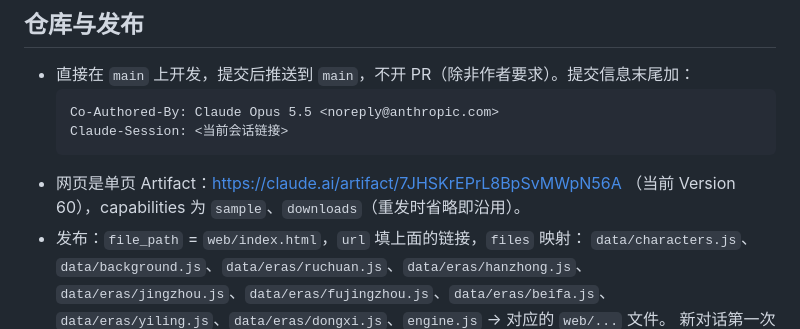
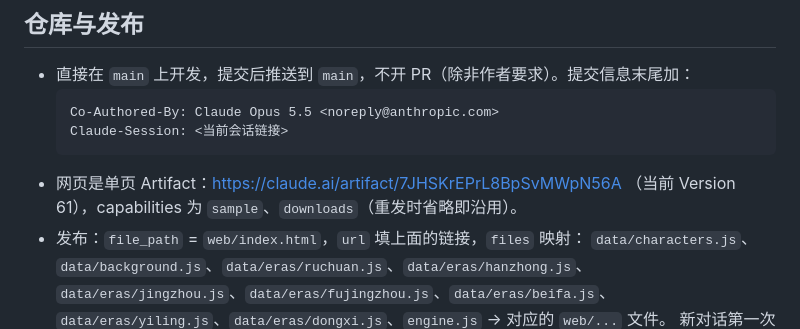
Before and after one commit to khe004/altertale, a Markdown page: docs/handoff.md, the part around the change. Drawn GitHub-style.

Commit message:
交接文档：网页已发布到 Version 61
Co-Authored-By: Claude Opus 5.5 <noreply@anthropic.com>
Claude-Session: https://claude.ai/code/session_015nPUEMnoHGfV2Sx3G9GcRr

````diff
--- a/docs/handoff.md
+++ b/docs/handoff.md
@@ -21,7 +21,7 @@ AlterTale · 天命未定（原名异章）：以《三国演义》（毛宗岗
   Co-Authored-By: Claude Opus 5.5 <noreply@anthropic.com>
   Claude-Session: <当前会话链接>
   ```
-- 网页是单页 Artifact：https://claude.ai/artifact/7JHSKrEPrL8BpSvMWpN56A （当前 Version 60），capabilities 为 `sample`、`downloads`（重发时省略即沿用）。
+- 网页是单页 Artifact：https://claude.ai/artifact/7JHSKrEPrL8BpSvMWpN56A （当前 Version 61），capabilities 为 `sample`、`downloads`（重发时省略即沿用）。
 - 发布：`file_path` = `web/index.html`，`url` 填上面的链接，`files` 映射：
   `data/characters.js`、`data/background.js`、`data/eras/ruchuan.js`、`data/eras/hanzhong.js`、`data/eras/jingzhou.js`、`data/eras/fujingzhou.js`、`data/eras/beifa.js`、`data/eras/yiling.js`、`data/eras/dongxi.js`、`engine.js` → 对应的 `web/...` 文件。
   新对话第一次发布会被拒（"没读过已发布内容"）：先用 Artifact `read` + `path` 读回被点名的文件，确认与上一个提交一致后再发。
````
